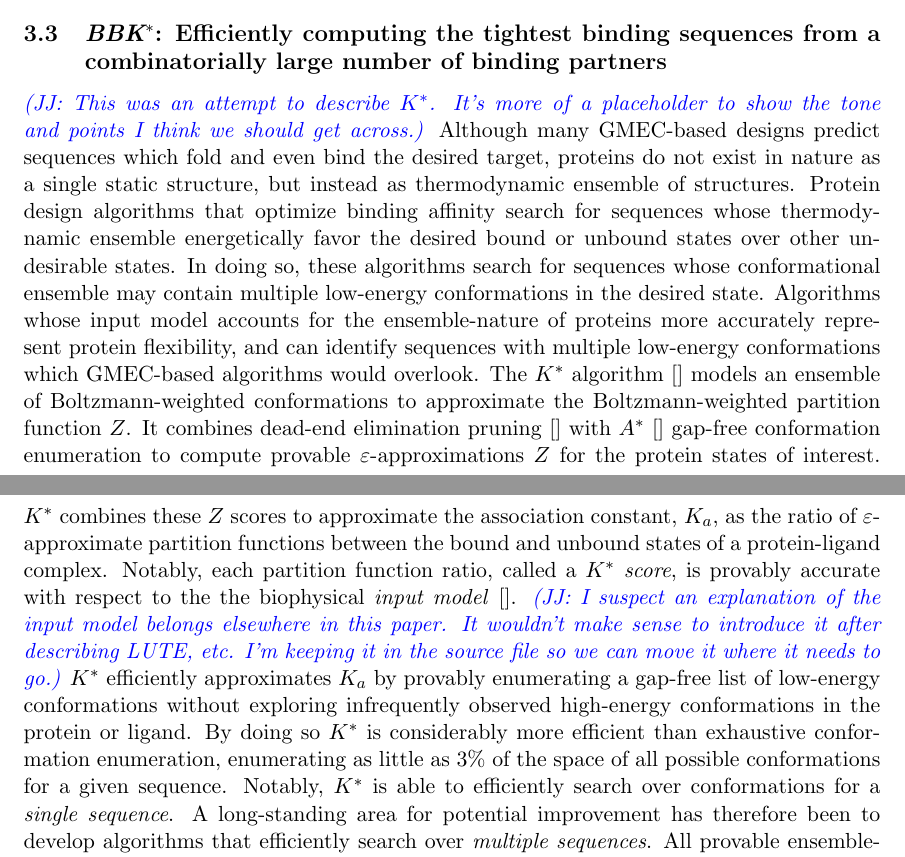
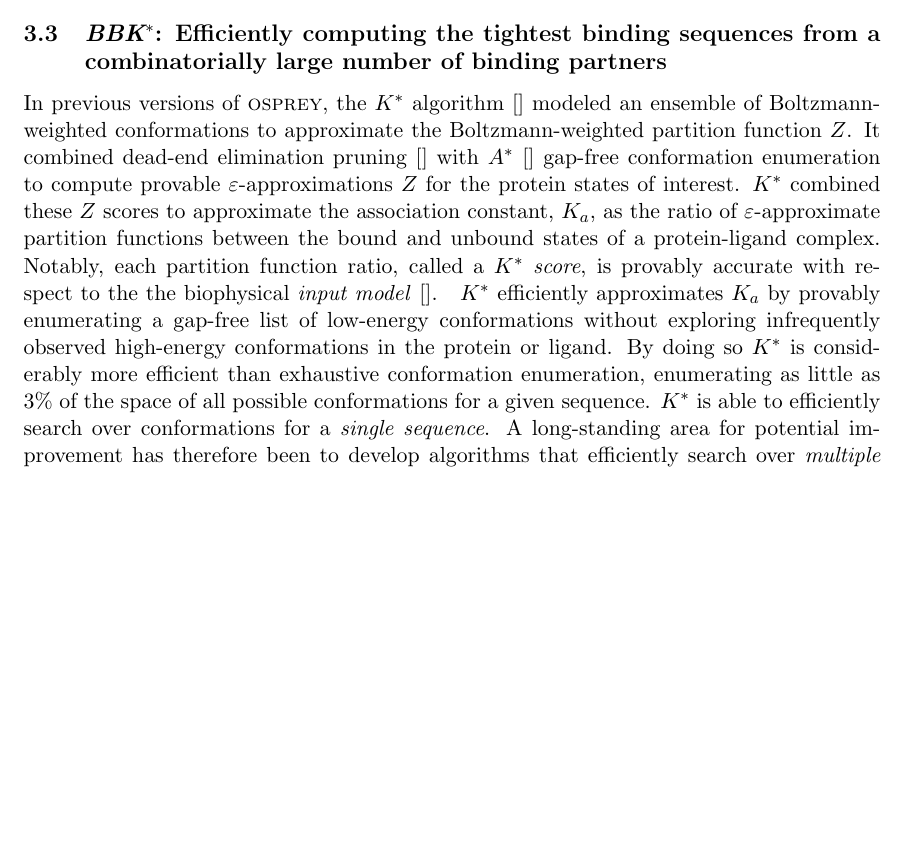
Before and after one commit to donaldlab/OSPREY_3_paper, a LaTeX document (OSPREY3.tex, which reads BBKS.tex): two parts of pages 4 and 5 of 13 before the commit and part of page 4 of 13 after it, the two joined at a grey line, cut so that both start at the same text, the shorter picture padded with empty space. Compiled offline with pdfLaTeX.

Commit message:
Small changes to BBK* section.

```diff
--- a/BBKS.tex
+++ b/BBKS.tex
@@ -11,10 +11,12 @@
 \newcommand{\cut}[1]{}
 
 \subsection{\bbks: Efficiently computing the tightest binding sequences from a combinatorially large number of binding partners}
-\jj{This was an attempt to describe \ks. It's more of a placeholder to show the tone and points I think we should get across.}
-Although many GMEC-based designs predict sequences which fold and even bind the desired target, proteins do not exist in nature as a single static structure, but instead as thermodynamic ensemble of structures. Protein design algorithms that optimize binding affinity search for sequences whose thermodynamic ensemble energetically favor the desired bound or unbound states over other undesirable states. In doing so, these algorithms search for sequences whose conformational ensemble may contain multiple low-energy conformations in the desired state. Algorithms whose input model accounts for the ensemble-nature of proteins more accurately represent protein flexibility, and can identify sequences with multiple low-energy conformations which GMEC-based algorithms would overlook.
-The \ks algorithm~\cite{} models an ensemble of Boltzmann-weighted conformations to approximate the Boltzmann-weighted partition function $Z$. It combines dead-end elimination pruning~\cite{} with \as~\cite{} gap-free conformation enumeration to compute provable $\varepsilon$-approximations $Z$ for the protein states of interest. \ks combines these $Z$ scores to approximate the association constant, \ka, as the ratio of $\varepsilon$-approximate partition functions between the bound and unbound states of a protein-ligand complex. Notably, each partition function ratio, called a \ks \emph{score}, is provably accurate with respect to the the biophysical \emph{input model}~\cite{}. \jj{I suspect an explanation of the input model belongs elsewhere in this paper. It wouldn't make sense to introduce it after describing LUTE, etc. I'm keeping it in the source file so we can move it where it needs to go.}\cut{The input model defines the set of allowed amino acid mutations (i.e.~the \emph{sequence space}), structural search space (i.e.~the input structures, and allowed protein flexibility), the optimization objective (e.g.~design for binding affinity), and the energy function~\cite{}.} \ks efficiently approximates \ka by provably enumerating a gap-free list of low-energy conformations without exploring infrequently observed high-energy conformations in the protein or ligand. By doing so \ks is considerably more efficient than exhaustive conformation enumeration, enumerating as little as 3\% of the space of all possible conformations for a given sequence.
-Notably, \ks is able to efficiently search over conformations for a \textit{single sequence}. A long-standing area for potential improvement has therefore been to develop algorithms that efficiently search over \textit{multiple sequences}. All provable ensemble-based algorithms, as well as many heuristic algorithms which optimize binding affinity, are \emph{single-sequence} algorithms, which must compute or bound the binding affinity for each possible sequence. The asymptotic runtime complexity of single-sequence algorithms is therefore linear in the number of possible sequences, and exponential in the number of mutable residues. Therefore, designs with many mutable residues rapidly become intractable when using single-sequence algorithms. To manage the combinatorial explosion of the sequence space, \ks uses its inter-mutation pruning filter to prune sequences whose \ks scores provably cannot be within a user-specified factor of the best sequence encountered thus far. Nevertheless, inter-mutation pruning is applied only \emph{after} \ks initiates binding affinity computation, meaning that \ks must compute the \ks score for each possible sequence.
+\cut{Although many GMEC-based designs predict sequences which fold and even bind the desired target, proteins do not exist in nature as a single static structure, but instead as thermodynamic ensemble of structures. Protein design algorithms that optimize binding affinity search for sequences whose thermodynamic ensemble energetically favor the desired bound or unbound states over other undesirable states. In doing so, these algorithms search for sequences whose conformational ensemble may contain multiple low-energy conformations in the desired state. Algorithms whose input model accounts for the ensemble-nature of proteins more accurately represent protein flexibility, and can identify sequences with multiple low-energy conformations which GMEC-based algorithms do not model, and would thus overlook.}
+In previous versions of \osprey, the \ks algorithm~\cite{} modeled an ensemble of Boltzmann-weighted conformations to approximate the Boltzmann-weighted partition function $Z$. It combined dead-end elimination pruning~\cite{} with \as~\cite{} gap-free conformation enumeration to compute provable $\varepsilon$-approximations $Z$ for the protein states of interest. \ks combined these $Z$ scores to approximate the association constant, \ka, as the ratio of $\varepsilon$-approximate partition functions between the bound and unbound states of a protein-ligand complex. Notably, each partition function ratio, called a \ks \emph{score}, is provably accurate with respect to the the biophysical \emph{input model}~\cite{}.
+%
+\cut{The input model defines the set of allowed amino acid mutations (i.e.~the \emph{sequence space}), structural search space (i.e.~the input structures, and allowed protein flexibility), the optimization objective (e.g.~design for binding affinity), and the energy function~\cite{}.}
+%
+\ks efficiently approximates \ka by provably enumerating a gap-free list of low-energy conformations without exploring infrequently observed high-energy conformations in the protein or ligand. By doing so \ks is considerably more efficient than exhaustive conformation enumeration, enumerating as little as 3\% of the space of all possible conformations for a given sequence. \ks is able to efficiently search over conformations for a \textit{single sequence}. A long-standing area for potential improvement has therefore been to develop algorithms that efficiently search over \textit{multiple sequences}. All provable ensemble-based algorithms, as well as many heuristic algorithms which optimize binding affinity, are \emph{single-sequence} algorithms, which must compute or bound the binding affinity for each possible sequence. The asymptotic runtime complexity of single-sequence algorithms is therefore linear in the number of possible sequences, and exponential in the number of mutable residues. Therefore, designs with many mutable residues rapidly become intractable when using single-sequence algorithms. To manage the combinatorial explosion of the sequence space, \ks uses its inter-mutation pruning filter to prune sequences whose \ks scores provably cannot be within a user-specified factor of the best sequence encountered thus far. Nevertheless, inter-mutation pruning is applied only \emph{after} \ks initiates binding affinity computation, meaning that \ks must compute the \ks score for each possible sequence.
 
 \osprey 3 provides a new algorithm, \bbks, which overcomes this challenge. \bbks~\cite{BBK*} builds on \ks, and is the first provable, ensemble-based protein design algorithm to run in time sublinear in the number of sequences. The key innovation in \bbks that enables this improvement is the \emph{multi-sequence bound} (\msbound). Rather than compute binding affinity separately for each possible sequence, as single-sequence methods do, \bbks efficiently computes a single provable \ks score upper bound for a combinatorial number of sequences. \bbks uses \msbound bounds to prune a combinatorial number of sequences during the search, entirely avoiding single-sequence computation for all pruned sequences. Indeed, this combinatorial pruning produces a significant empirical runtime speedup: \bbks runs in time sub-linear in the number of sequences. In our experiments, \bbks provably computed the tightest binding sequences while computing \ks scores for up to 10$^5$ fewer sequences than any single-sequence algorithm.
 
```
Also changed, not shown: OSPREY3.pdf.
